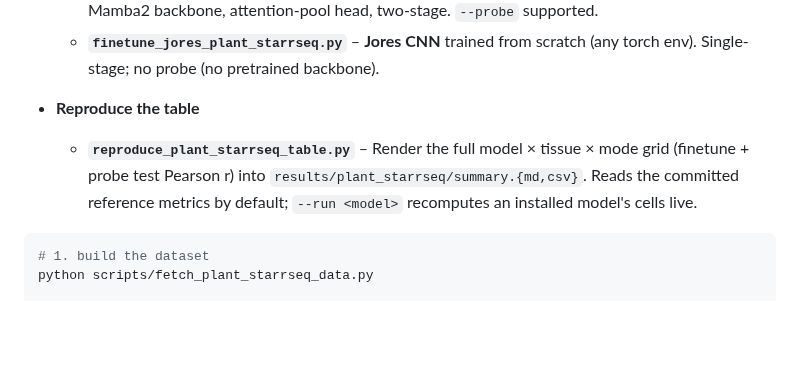
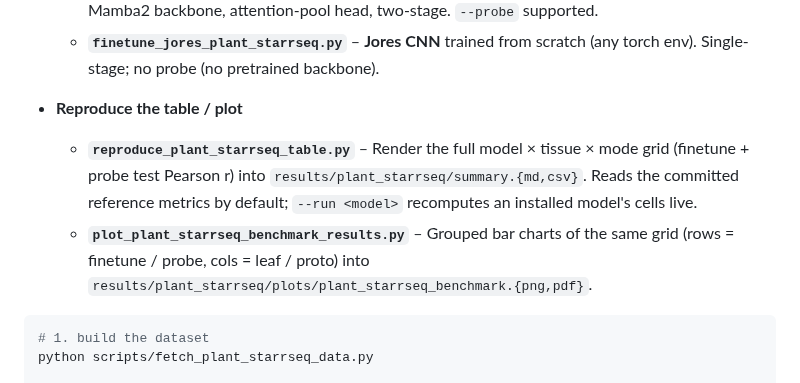
Before and after one commit to Al-Murphy/alphagenome_FT_MPRA, a Markdown page: scripts/README.md, the part around the change. Rendered like a GitHub page; blank space fills up the shorter version.

````diff
--- a/scripts/README.md
+++ b/scripts/README.md
@@ -98,11 +98,14 @@ live.
   - **`finetune_jores_plant_starrseq.py`** – **Jores CNN** trained from scratch
     (any torch env). Single-stage; no probe (no pretrained backbone).
 
-- **Reproduce the table**
+- **Reproduce the table / plot**
   - **`reproduce_plant_starrseq_table.py`** – Render the full model × tissue × mode
     grid (finetune + probe test Pearson r) into `results/plant_starrseq/summary.{md,csv}`.
     Reads the committed reference metrics by default; `--run <model>` recomputes an
     installed model's cells live.
+  - **`plot_plant_starrseq_benchmark_results.py`** – Grouped bar charts of the same
+    grid (rows = finetune / probe, cols = leaf / proto) into
+    `results/plant_starrseq/plots/plant_starrseq_benchmark.{png,pdf}`.
 
 ```bash
 # 1. build the dataset
````
Also changed, not shown: results/plant_starrseq/plots/plant_starrseq_benchmark.png (added), 2 other files.
